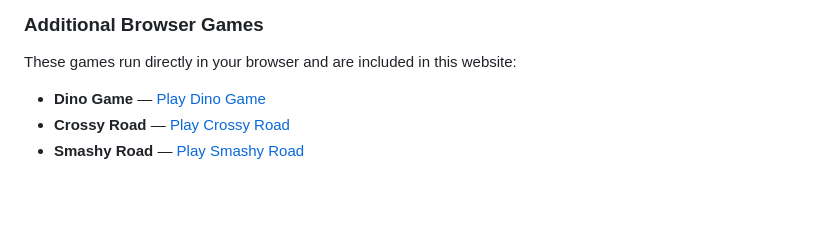
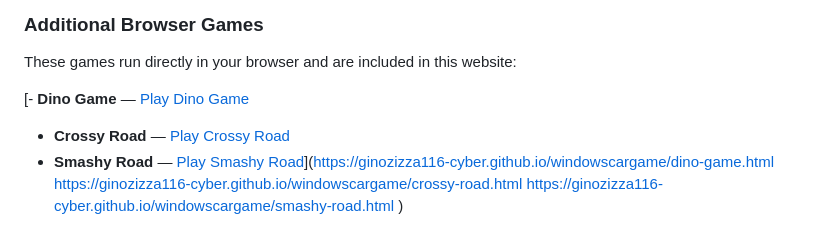
Before and after one commit to ginozizza116-cyber/windowscargame, a Markdown page: README.md, the part around the change. Drawn GitHub-style; blank space fills up the shorter version.

```diff
--- a/README.md
+++ b/README.md
@@ -67,6 +67,9 @@ Enjoy the racing experience and have fun!
 
 These games run directly in your browser and are included in this website:
 
-- **Dino Game** — [Play Dino Game](./dino-game.html)
+[- **Dino Game** — [Play Dino Game](./dino-game.html)
 - **Crossy Road** — [Play Crossy Road](./crossy-road.html)
-- **Smashy Road** — [Play Smashy Road](./smashy-road.html)
+- **Smashy Road** — [Play Smashy Road](./smashy-road.html)](https://ginozizza116-cyber.github.io/windowscargame/dino-game.html
+https://ginozizza116-cyber.github.io/windowscargame/crossy-road.html
+https://ginozizza116-cyber.github.io/windowscargame/smashy-road.html
+)
```
